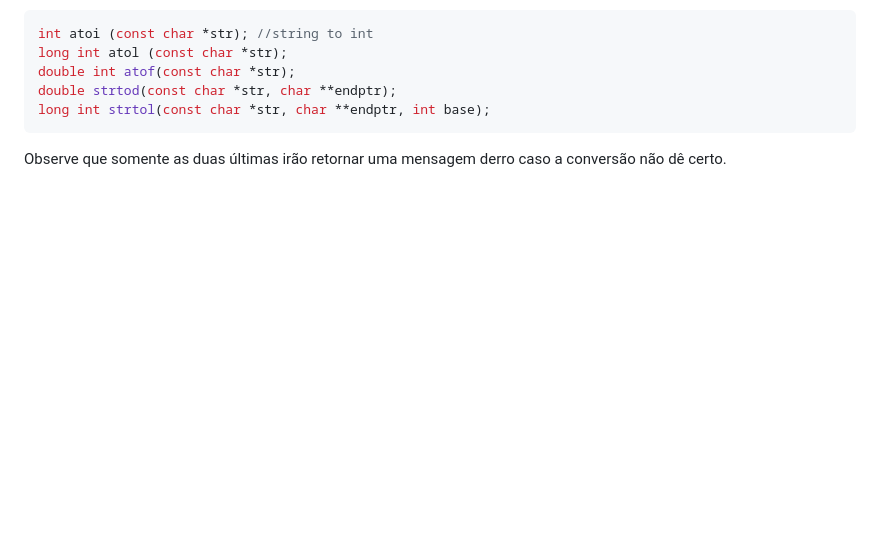
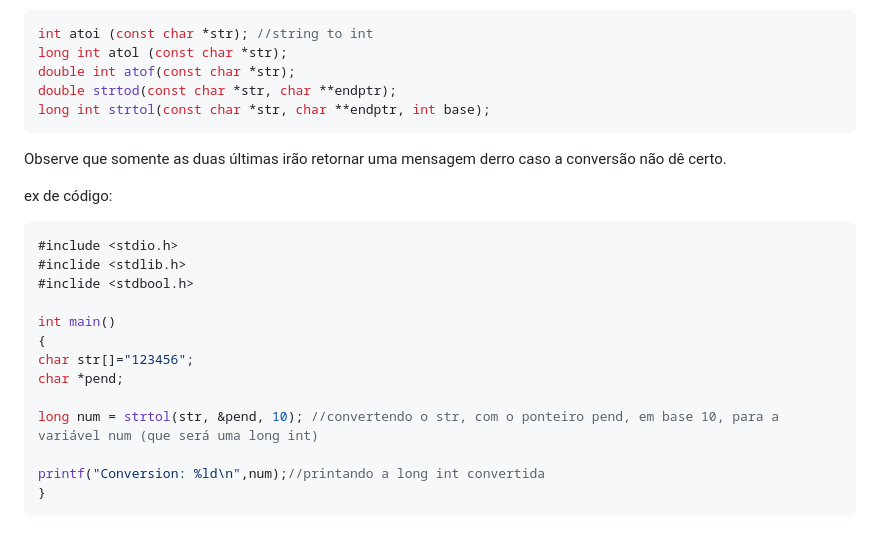
Before and after one commit to ViitorEngel/Estudos-de-Programacao, a Markdown page: Curso C/Curso C.md, the part around the change. Rendered like a GitHub page; blank space fills up the shorter version.

Commit message:
mais anotações sobre C

````diff
--- a/Curso C/Curso C.md
+++ b/Curso C/Curso C.md
@@ -889,3 +889,20 @@ double strtod(const char *str, char **endptr);
 long int strtol(const char *str, char **endptr, int base);
 ```
 Observe que somente as duas últimas irão retornar uma mensagem derro caso a conversão não dê certo.
+
+ex de código:
+```C
+#include <stdio.h>
+#inclide <stdlib.h>
+#inclide <stdbool.h>
+
+int main()
+{
+char str[]="123456";
+char *pend;
+
+long num = strtol(str, &pend, 10); //convertendo o str, com o ponteiro pend, em base 10, para a variável num (que será uma long int)
+
+printf("Conversion: %ld\n",num);//printando a long int convertida
+}
+```
````
